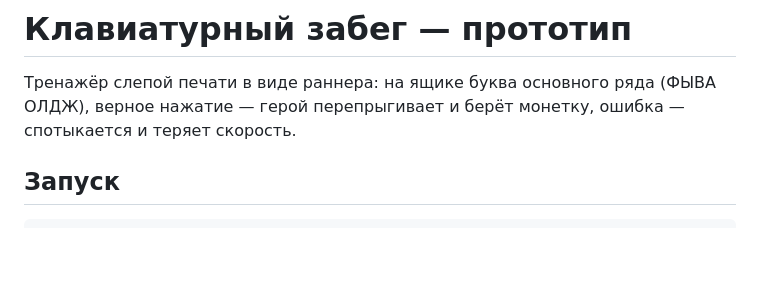
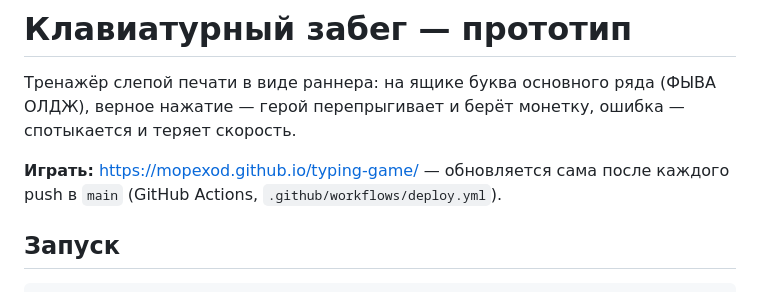
Before and after one commit to Mopexod/typing-game, a Markdown page: README.md, the part around the change. Drawn GitHub-style; blank space fills up the shorter version.

Commit message:
README: ссылка на игру
Co-Authored-By: Claude Opus 5.5 <noreply@anthropic.com>

```diff
--- a/README.md
+++ b/README.md
@@ -2,6 +2,9 @@
 
 Тренажёр слепой печати в виде раннера: на ящике буква основного ряда (ФЫВА ОЛДЖ),
 верное нажатие — герой перепрыгивает и берёт монетку, ошибка — спотыкается и теряет скорость.
+
+**Играть:** https://mopexod.github.io/typing-game/ — обновляется сама после каждого push в `main`
+(GitHub Actions, `.github/workflows/deploy.yml`).
 
 ## Запуск
 
```
